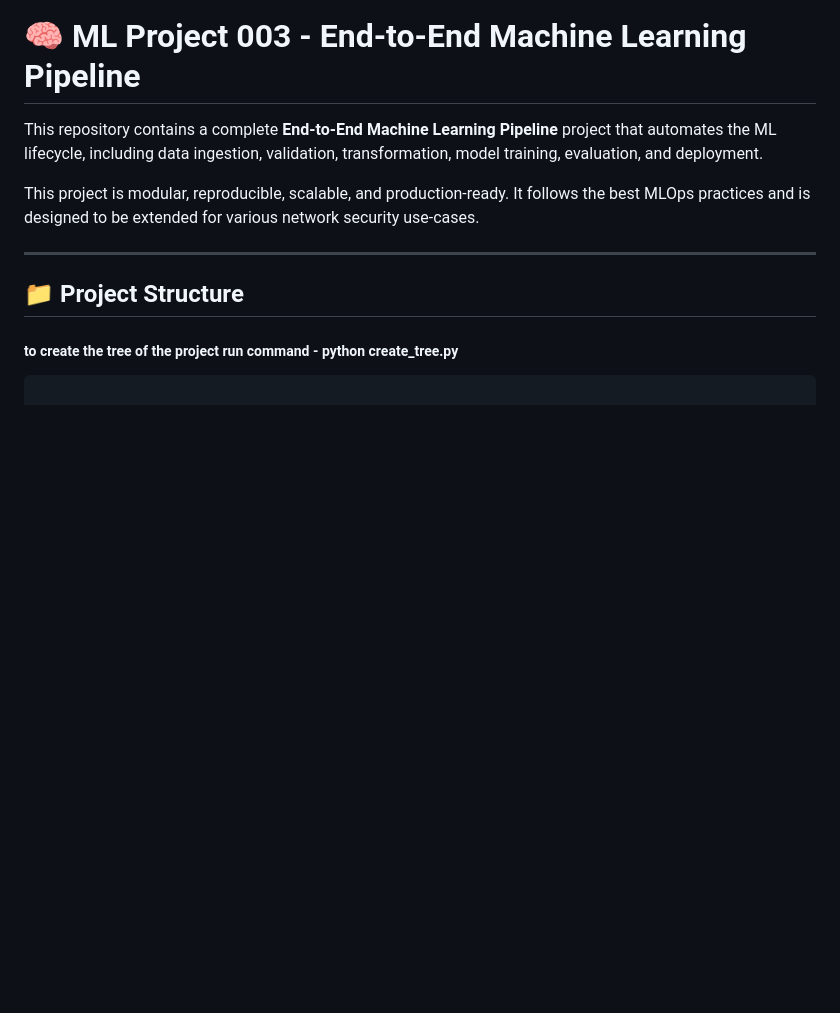
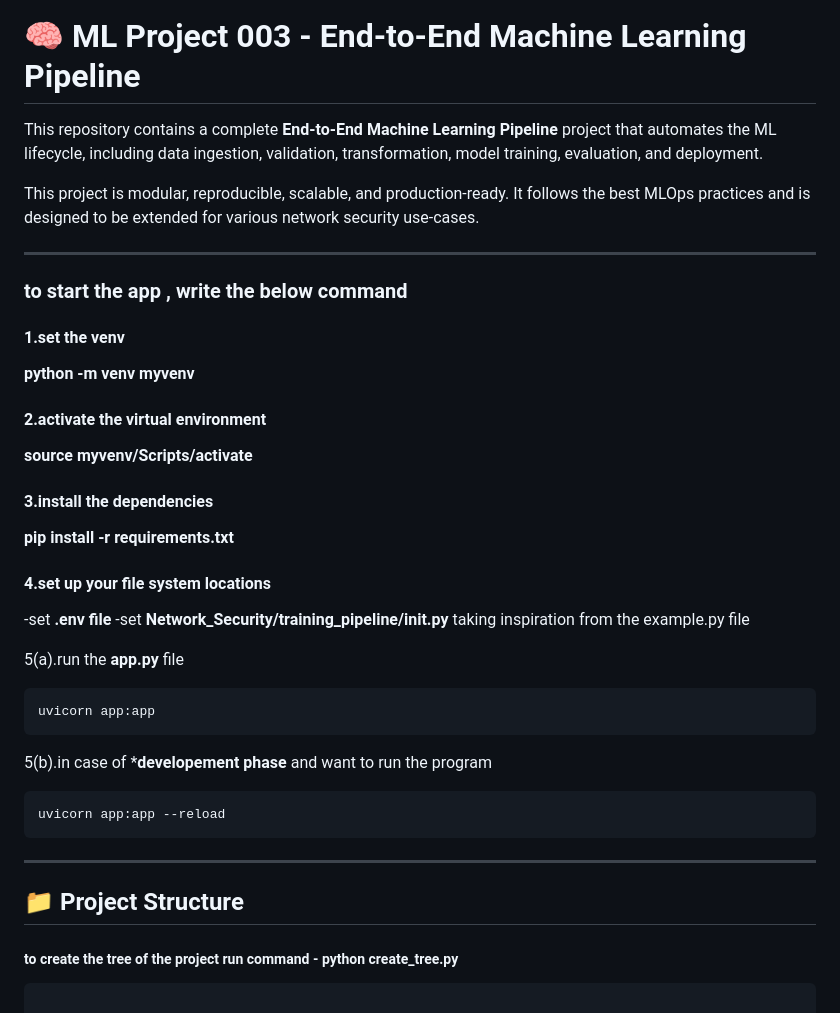
Before and after one commit to Nikhi-kumar-singh/ml_project003, a Markdown page: README.md, the part around the change. Drawn GitHub-style; blank space fills up the shorter version.

````diff
--- a/README.md
+++ b/README.md
@@ -3,6 +3,33 @@
 This repository contains a complete **End-to-End Machine Learning Pipeline** project that automates the ML lifecycle, including data ingestion, validation, transformation, model training, evaluation, and deployment.
 
 This project is modular, reproducible, scalable, and production-ready. It follows the best MLOps practices and is designed to be extended for various network security use-cases.
+
+---
+
+### to start the app , write the below command
+
+#### 1.set the venv
+**python -m venv myvenv**
+
+#### 2.activate the virtual environment
+**source myvenv/Scripts/activate**
+
+#### 3.install the dependencies
+**pip install -r requirements.txt**
+
+#### 4.set up your file system locations
+-set **.env file**
+-set **Network_Security/training_pipeline/__init__.py** taking inspiration from the example.py file
+
+5(a).run the **app.py** file
+```
+uvicorn app:app
+```
+
+5(b).in case of ***developement phase** and want to run the program
+```
+uvicorn app:app --reload
+```
 
 ---
 
````
